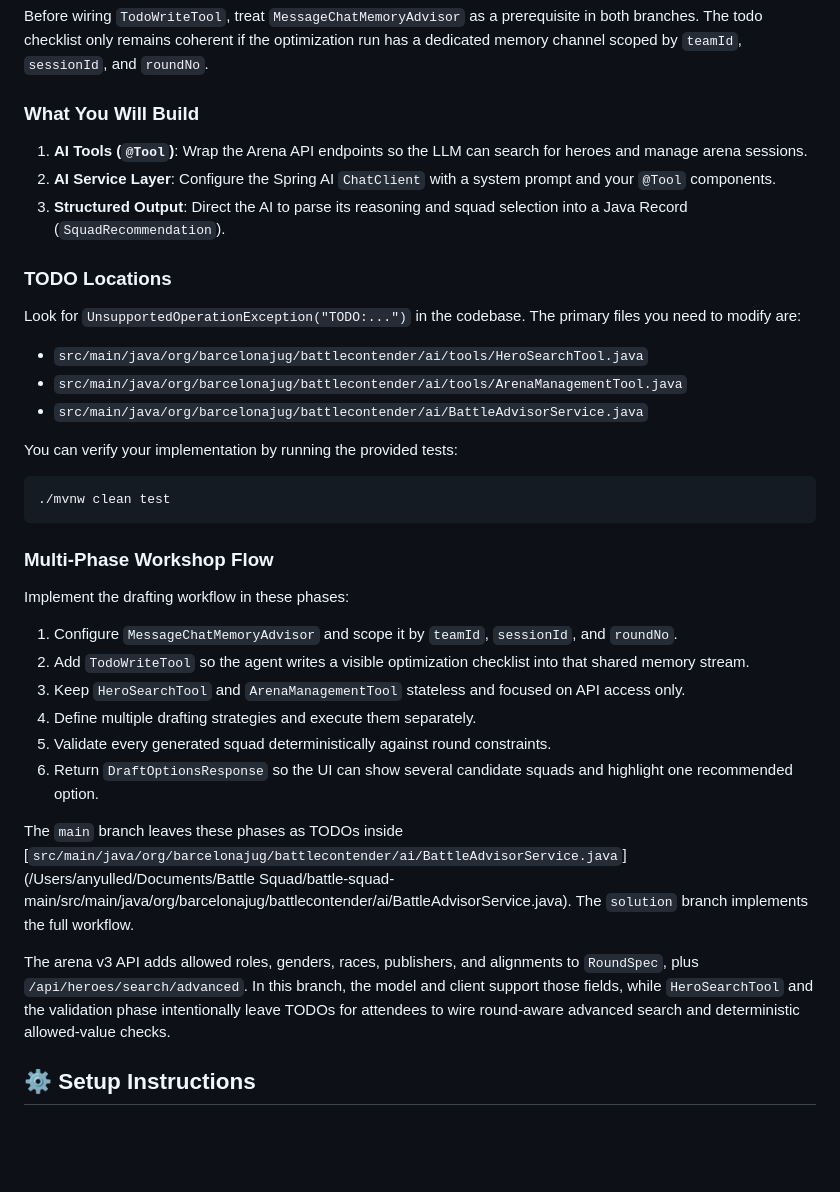
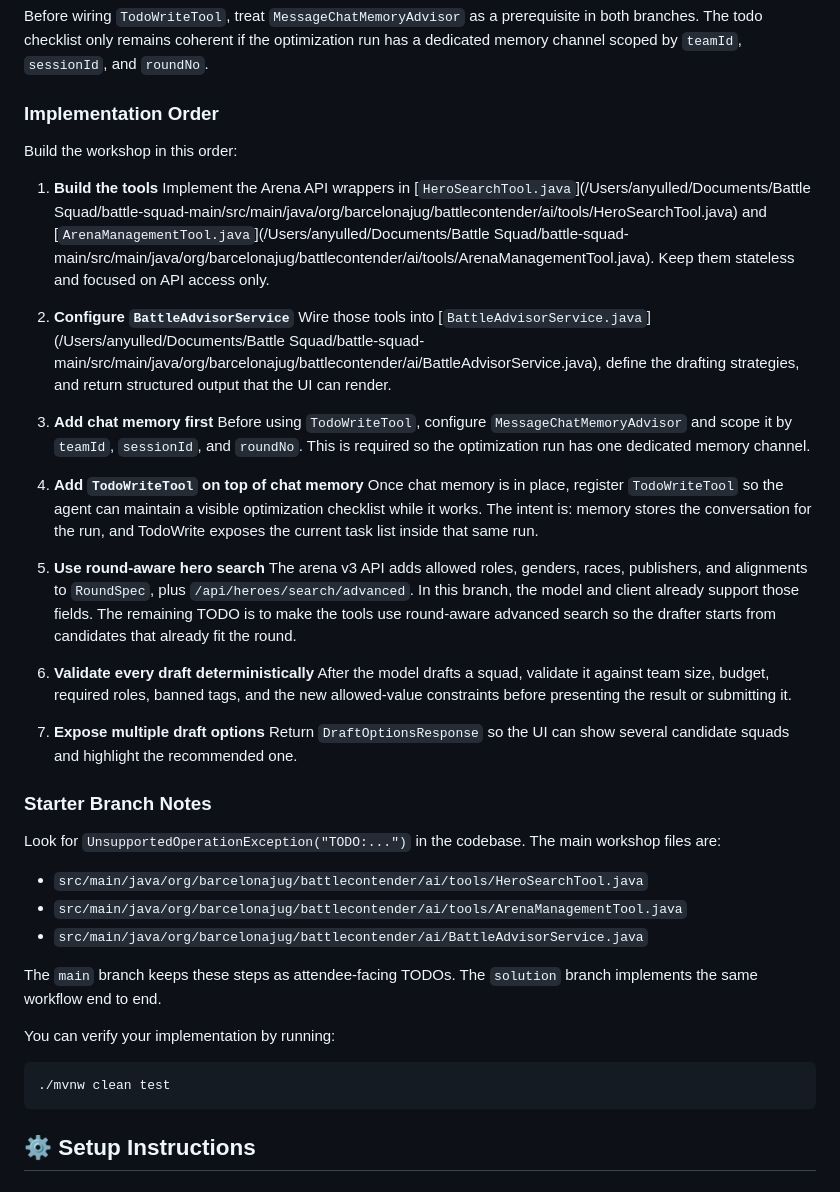
Before and after one commit to barcelonajug/battle-squad, a Markdown page: README.md, the part around the change. Drawn GitHub-style; blank space fills up the shorter version.

Commit message:
Clarify workshop README flow

````diff
--- a/README.md
+++ b/README.md
@@ -14,40 +14,46 @@ The `main` branch now includes the multi-phase drafting workflow as TODO scaffol
 
 Before wiring `TodoWriteTool`, treat `MessageChatMemoryAdvisor` as a prerequisite in both branches. The todo checklist only remains coherent if the optimization run has a dedicated memory channel scoped by `teamId`, `sessionId`, and `roundNo`.
 
-### What You Will Build
+### Implementation Order
 
-1. **AI Tools (`@Tool`)**: Wrap the Arena API endpoints so the LLM can search for heroes and manage arena sessions.
-2. **AI Service Layer**: Configure the Spring AI `ChatClient` with a system prompt and your `@Tool` components.
-3. **Structured Output**: Direct the AI to parse its reasoning and squad selection into a Java Record (`SquadRecommendation`).
+Build the workshop in this order:
 
-### TODO Locations
+1. **Build the tools**
+Implement the Arena API wrappers in [`HeroSearchTool.java`](/Users/anyulled/Documents/Battle Squad/battle-squad-main/src/main/java/org/barcelonajug/battlecontender/ai/tools/HeroSearchTool.java) and [`ArenaManagementTool.java`](/Users/anyulled/Documents/Battle Squad/battle-squad-main/src/main/java/org/barcelonajug/battlecontender/ai/tools/ArenaManagementTool.java). Keep them stateless and focused on API access only.
 
-Look for `UnsupportedOperationException("TODO:...")` in the codebase. The primary files you need to modify are:
+2. **Configure `BattleAdvisorService`**
+Wire those tools into [`BattleAdvisorService.java`](/Users/anyulled/Documents/Battle Squad/battle-squad-main/src/main/java/org/barcelonajug/battlecontender/ai/BattleAdvisorService.java), define the drafting strategies, and return structured output that the UI can render.
+
+3. **Add chat memory first**
+Before using `TodoWriteTool`, configure `MessageChatMemoryAdvisor` and scope it by `teamId`, `sessionId`, and `roundNo`. This is required so the optimization run has one dedicated memory channel.
+
+4. **Add `TodoWriteTool` on top of chat memory**
+Once chat memory is in place, register `TodoWriteTool` so the agent can maintain a visible optimization checklist while it works. The intent is: memory stores the conversation for the run, and TodoWrite exposes the current task list inside that same run.
+
+5. **Use round-aware hero search**
+The arena v3 API adds allowed roles, genders, races, publishers, and alignments to `RoundSpec`, plus `/api/heroes/search/advanced`. In this branch, the model and client already support those fields. The remaining TODO is to make the tools use round-aware advanced search so the drafter starts from candidates that already fit the round.
+
+6. **Validate every draft deterministically**
+After the model drafts a squad, validate it against team size, budget, required roles, banned tags, and the new allowed-value constraints before presenting the result or submitting it.
+
+7. **Expose multiple draft options**
+Return `DraftOptionsResponse` so the UI can show several candidate squads and highlight the recommended one.
+
+### Starter Branch Notes
+
+Look for `UnsupportedOperationException("TODO:...")` in the codebase. The main workshop files are:
 
 * `src/main/java/org/barcelonajug/battlecontender/ai/tools/HeroSearchTool.java`
 * `src/main/java/org/barcelonajug/battlecontender/ai/tools/ArenaManagementTool.java`
 * `src/main/java/org/barcelonajug/battlecontender/ai/BattleAdvisorService.java`
 
-You can verify your implementation by running the provided tests:
+The `main` branch keeps these steps as attendee-facing TODOs. The `solution` branch implements the same workflow end to end.
+
+You can verify your implementation by running:
 
 ```bash
 ./mvnw clean test
 ```
-
-### Multi-Phase Workshop Flow
-
-Implement the drafting workflow in these phases:
-
-1. Configure `MessageChatMemoryAdvisor` and scope it by `teamId`, `sessionId`, and `roundNo`.
-2. Add `TodoWriteTool` so the agent writes a visible optimization checklist into that shared memory stream.
-3. Keep `HeroSearchTool` and `ArenaManagementTool` stateless and focused on API access only.
-4. Define multiple drafting strategies and execute them separately.
-5. Validate every generated squad deterministically against round constraints.
-6. Return `DraftOptionsResponse` so the UI can show several candidate squads and highlight one recommended option.
-
-The `main` branch leaves these phases as TODOs inside [`src/main/java/org/barcelonajug/battlecontender/ai/BattleAdvisorService.java`](/Users/anyulled/Documents/Battle Squad/battle-squad-main/src/main/java/org/barcelonajug/battlecontender/ai/BattleAdvisorService.java). The `solution` branch implements the full workflow.
-
-The arena v3 API adds allowed roles, genders, races, publishers, and alignments to `RoundSpec`, plus `/api/heroes/search/advanced`. In this branch, the model and client support those fields, while `HeroSearchTool` and the validation phase intentionally leave TODOs for attendees to wire round-aware advanced search and deterministic allowed-value checks.
 
 ## ⚙️ Setup Instructions
 
````
